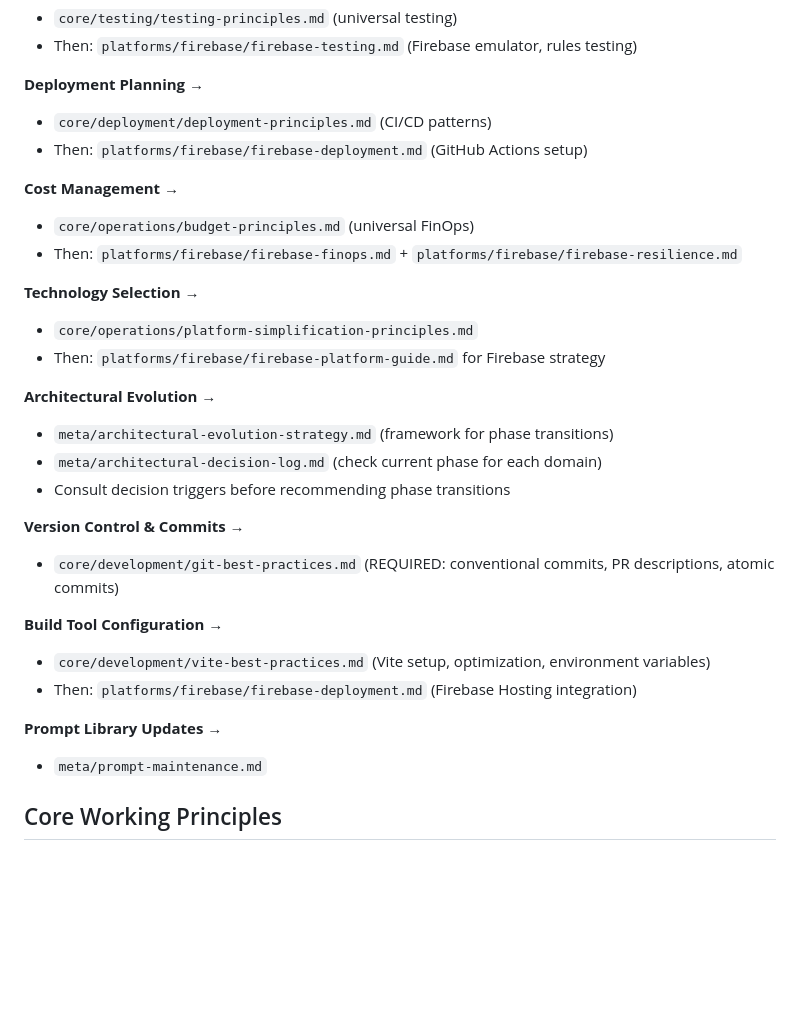
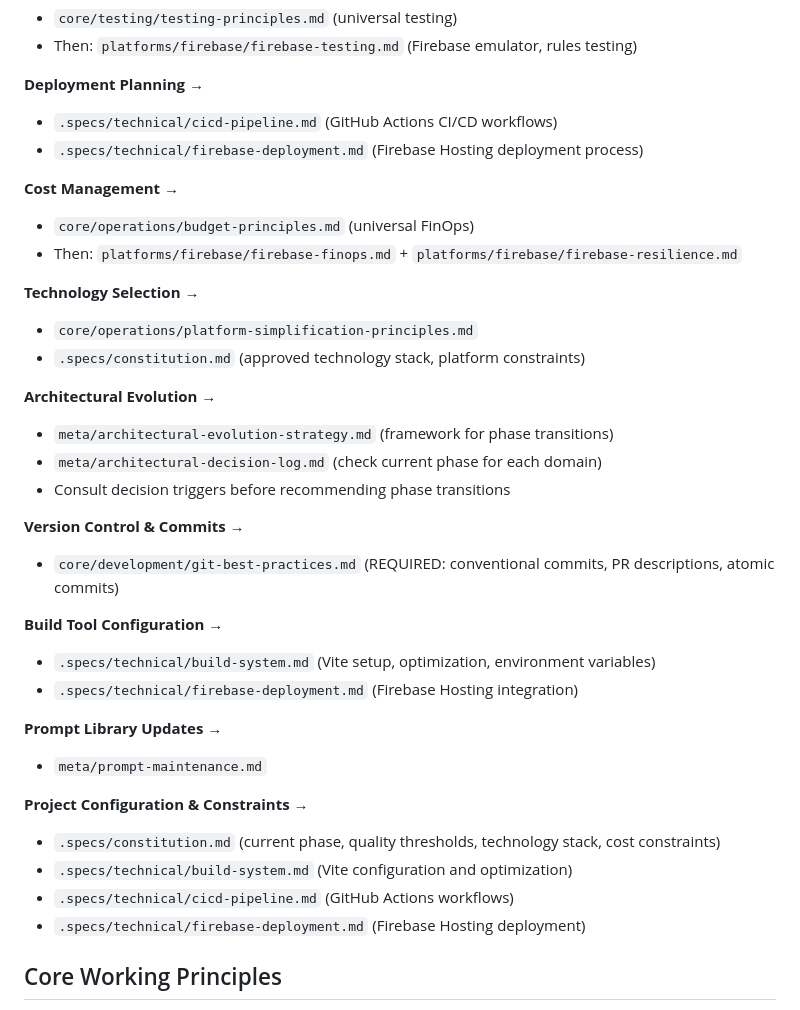
Before and after one commit to salmoncow/salmoncow, a Markdown page: CLAUDE.md, the part around the change. GitHub-like rendering; blank space fills up the shorter version.

Commit message:
fix: resolve CLAUDE.md missing file references (QA P0 fixes)
Fix critical issues found in QA review:

P0 Fix 1: Update file references to point to correct locations
- Deployment Planning: deployment-principles.md → .specs/technical/cicd-pipeline.md + firebase-deployment.md
- Build Tool Configuration: vite-best-practices.md → .specs/technical/build-system.md
- Technology Selection: firebase-platform-guide.md → .specs/constitution.md

P0 Fix 2: Add "Project Configuration & Constraints" to decision framework
- Lists all .specs/ files with clear descriptions
- Provides guidance on when to consult constitutional spec vs. technical specs
- Completes the hybrid architecture navigation

QA Review Summary:
- Agent identified 4 missing file references in CLAUDE.md
- All referenced files now exist and are correctly linked
- Decision framework now complete with spec-kit integration
- No ambiguous guidance - Claude can confidently choose which files to read

Remaining work (P1 - future iteration):
- Expand spec-kit command descriptions to match git command verbosity
- Add "When to Skip Spec-Kit" guidance to constitution
- Reduce testing pyramid duplication via cross-reference

Guidance References:
- QA agent review findings (agent c88d9a0d)
- .prompts/meta/speckit-integration-guide.md - Hybrid architecture

🤖 Generated with [Claude Code](https://claude.com/claude-code)

Co-Authored-By: Claude Sonnet 4.5 <noreply@anthropic.com>

```diff
--- a/CLAUDE.md
+++ b/CLAUDE.md
@@ -91,8 +91,8 @@ Operations:
 - Then: `platforms/firebase/firebase-testing.md` (Firebase emulator, rules testing)
 
 **Deployment Planning** →
-- `core/deployment/deployment-principles.md` (CI/CD patterns)
-- Then: `platforms/firebase/firebase-deployment.md` (GitHub Actions setup)
+- `.specs/technical/cicd-pipeline.md` (GitHub Actions CI/CD workflows)
+- `.specs/technical/firebase-deployment.md` (Firebase Hosting deployment process)
 
 **Cost Management** →
 - `core/operations/budget-principles.md` (universal FinOps)
@@ -100,7 +100,7 @@ Operations:
 
 **Technology Selection** →
 - `core/operations/platform-simplification-principles.md`
-- Then: `platforms/firebase/firebase-platform-guide.md` for Firebase strategy
+- `.specs/constitution.md` (approved technology stack, platform constraints)
 
 **Architectural Evolution** →
 - `meta/architectural-evolution-strategy.md` (framework for phase transitions)
@@ -111,11 +111,17 @@ Operations:
 - `core/development/git-best-practices.md` (REQUIRED: conventional commits, PR descriptions, atomic commits)
 
 **Build Tool Configuration** →
-- `core/development/vite-best-practices.md` (Vite setup, optimization, environment variables)
-- Then: `platforms/firebase/firebase-deployment.md` (Firebase Hosting integration)
+- `.specs/technical/build-system.md` (Vite setup, optimization, environment variables)
+- `.specs/technical/firebase-deployment.md` (Firebase Hosting integration)
 
 **Prompt Library Updates** →
 - `meta/prompt-maintenance.md`
+
+**Project Configuration & Constraints** →
+- `.specs/constitution.md` (current phase, quality thresholds, technology stack, cost constraints)
+- `.specs/technical/build-system.md` (Vite configuration and optimization)
+- `.specs/technical/cicd-pipeline.md` (GitHub Actions workflows)
+- `.specs/technical/firebase-deployment.md` (Firebase Hosting deployment)
 
 ## Core Working Principles
 
```
